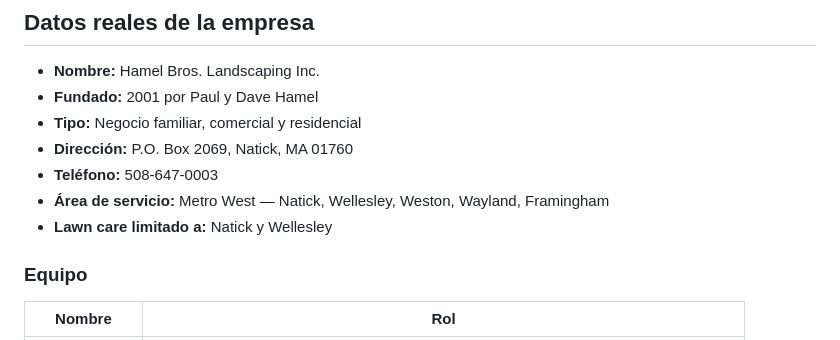
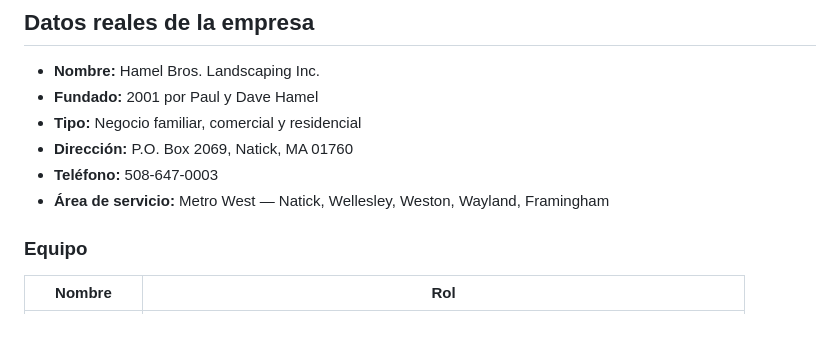
Before and after one commit to yoel2019/hamel-bros-landscaping, a Markdown page: agenteai-instructions.md, the part around the change. Drawn GitHub-style.

Commit message:
docs: remove outdated lawn care geographic limitation

```diff
--- a/agenteai-instructions.md
+++ b/agenteai-instructions.md
@@ -21,7 +21,6 @@
 - **Dirección:** P.O. Box 2069, Natick, MA 01760
 - **Teléfono:** 508-647-0003
 - **Área de servicio:** Metro West — Natick, Wellesley, Weston, Wayland, Framingham
-- **Lawn care limitado a:** Natick y Wellesley
 
 ### Equipo
 | Nombre | Rol |
```
